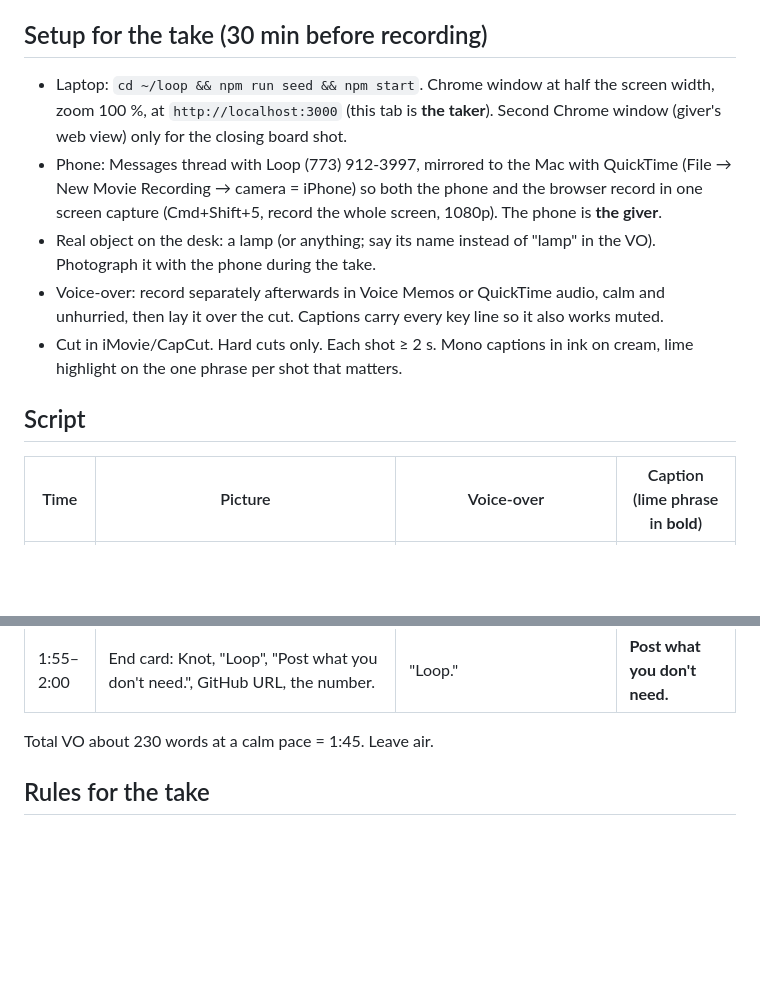
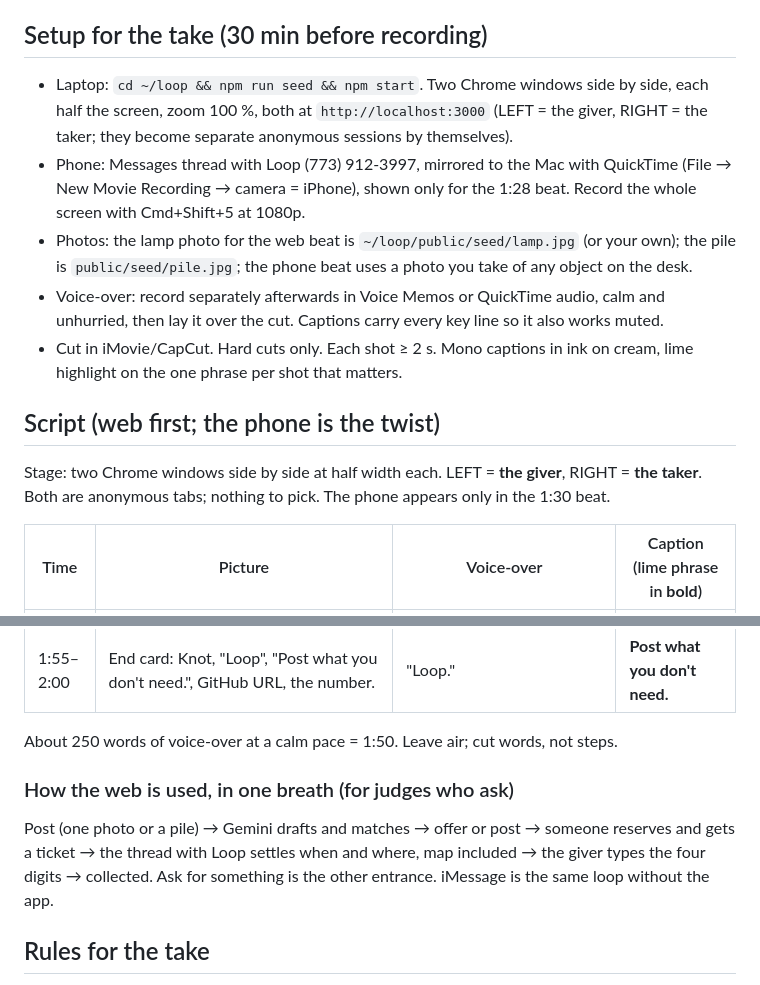
Before and after one commit to ethan-rong/loop, a Markdown page: submission/VIDEO.md, 2 parts joined by grey strips. Rendered like a GitHub page; blank space fills up the shorter version.

```diff
--- a/submission/VIDEO.md
+++ b/submission/VIDEO.md
@@ -3,13 +3,15 @@
 Target: under 2:00, judged on Application/Impact, Functionality, Creativity, Technical Complexity, Presentation. The film tells one object's story and lets the product's restraint be the point. No invented numbers, no names, real timestamps on screen.
 
 ## Setup for the take (30 min before recording)
-- Laptop: `cd ~/loop && npm run seed && npm start`. Chrome window at half the screen width, zoom 100 %, at `http://localhost:3000` (this tab is **the taker**). Second Chrome window (giver's web view) only for the closing board shot.
-- Phone: Messages thread with Loop (773) 912-3997, mirrored to the Mac with QuickTime (File → New Movie Recording → camera = iPhone) so both the phone and the browser record in one screen capture (Cmd+Shift+5, record the whole screen, 1080p). The phone is **the giver**.
-- Real object on the desk: a lamp (or anything; say its name instead of "lamp" in the VO). Photograph it with the phone during the take.
+- Laptop: `cd ~/loop && npm run seed && npm start`. Two Chrome windows side by side, each half the screen, zoom 100 %, both at `http://localhost:3000` (LEFT = the giver, RIGHT = the taker; they become separate anonymous sessions by themselves).
+- Phone: Messages thread with Loop (773) 912-3997, mirrored to the Mac with QuickTime (File → New Movie Recording → camera = iPhone), shown only for the 1:28 beat. Record the whole screen with Cmd+Shift+5 at 1080p.
+- Photos: the lamp photo for the web beat is `~/loop/public/seed/lamp.jpg` (or your own); the pile is `public/seed/pile.jpg`; the phone beat uses a photo you take of any object on the desk.
 - Voice-over: record separately afterwards in Voice Memos or QuickTime audio, calm and unhurried, then lay it over the cut. Captions carry every key line so it also works muted.
 - Cut in iMovie/CapCut. Hard cuts only. Each shot ≥ 2 s. Mono captions in ink on cream, lime highlight on the one phrase per shot that matters.
 
-## Script
+## Script (web first; the phone is the twist)
+
+Stage: two Chrome windows side by side at half width each. LEFT = **the giver**, RIGHT = **the taker**. Both are anonymous tabs; nothing to pick. The phone appears only in the 1:30 beat.
 
 | Time | Picture | Voice-over | Caption (lime phrase in **bold**) |
 |---|---|---|---|
@@ -26,6 +28,9 @@ Target: under 2:00, judged on Application/Impact, Functionality, Creativity, Tec
 | 1:55–2:00 | End card: Knot, "Loop", "Post what you don't need.", GitHub URL, the number. | "Loop." | **Post what you don't need.** |
 
-Total VO about 230 words at a calm pace = 1:45. Leave air.
+About 250 words of voice-over at a calm pace = 1:50. Leave air; cut words, not steps.
+
+### How the web is used, in one breath (for judges who ask)
+Post (one photo or a pile) → Gemini drafts and matches → offer or post → someone reserves and gets a ticket → the thread with Loop settles when and where, map included → the giver types the four digits → collected. Ask for something is the other entrance. iMessage is the same loop without the app.
 
 ## Rules for the take
 - Say a time that is still in the future when you record; a past time gets no reminder sentence ("I'll remind you both 30 minutes before" only appears when the time is ahead).
```
Also changed, not shown: other parts of submission/VIDEO.md (+9 -9 lines).
